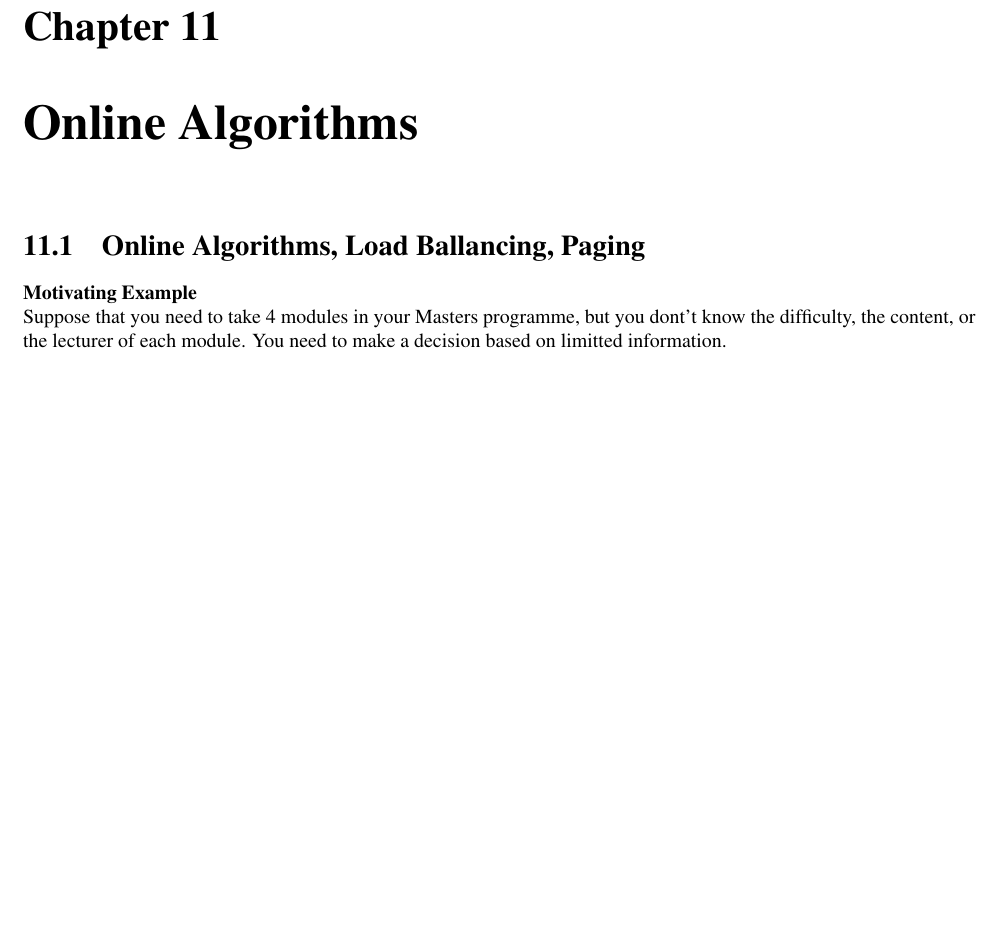
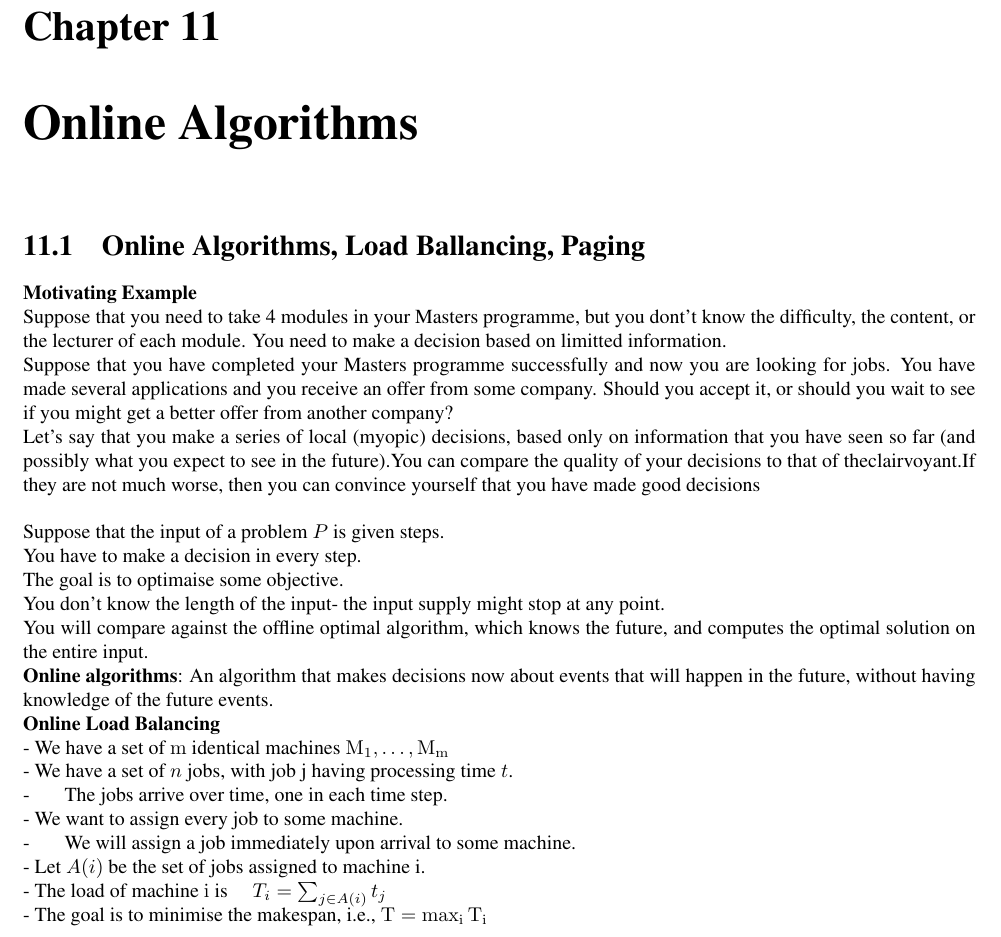
Before and after one commit to Vince-Liuss/Report-COMP523, a LaTeX thesis (main.tex): part of page 62 of 62, cut so that both start at the same text, the shorter picture padded with empty space. Compiled offline with pdfLaTeX.

Commit message:
update 8 files

```diff
--- a/main.tex
+++ b/main.tex
@@ -3036,9 +3036,25 @@ The more sophisticated RR algorithm has approximation an approximation ratio of
 \section{Online Algorithms, Load Ballancing, Paging}
 \textbf{Motivating Example}\\
 Suppose that you need to take 4 modules in your Masters programme, but you dont't know the difficulty, the content, or the lecturer of each module. You need to make a decision based on limitted information.\\
-
-
-
+Suppose that you have completed your Masters programme successfully and now you are looking for jobs. You have made several applications and you receive an offer from some company. Should you accept it, or should you wait to see if you might get a better offer from another company?\\
+Let’s say that you make a series of local (myopic) decisions, based only on information that you have seen so far (and possibly what you expect to see in the future).You can compare the quality of your decisions to that of theclairvoyant.If they are not much worse, then you can convince yourself that you have made good decisions\\
+
+\noindent
+Suppose that the input of a problem $P$ is given steps.\\
+You have to make a decision in every step. \\
+The goal is to optimaise some objective.\\
+You don't know the length of the input- the input supply might stop at any point.\\
+You will compare against the offline optimal algorithm, which knows the future, and computes the optimal solution on the entire input.\\
+\textbf{Online algorithms}: An algorithm that makes decisions now about events that will happen in the future, without having knowledge of the future events.\\
+\textbf{Online Load Balancing}\\
+- We have a set of $\mathrm{m}$ identical machines $\mathrm{M}_1, \ldots, \mathrm{M}_{\mathrm{m}}$\\
+- We have a set of $n$ jobs, with job j having processing time $t$.\\
+- \indent The jobs arrive over time, one in each time step.\\
+- We want to assign every job to some machine.\\
+- \indent We will assign a job immediately upon arrival to some machine.\\
+- Let $A(i)$ be the set of jobs assigned to machine i.\\
+- The load of machine $\mathrm{i}$ is $\quad T_i=\sum_{j \in A(i)} t_j$\\
+- The goal is to minimise the makespan, i.e., $\mathrm{T}=\max _{\mathrm{i}} \mathrm{T}_{\mathrm{i}}$\\
 
 
 
```
Also changed, not shown: main.pdf, 3 other files.
